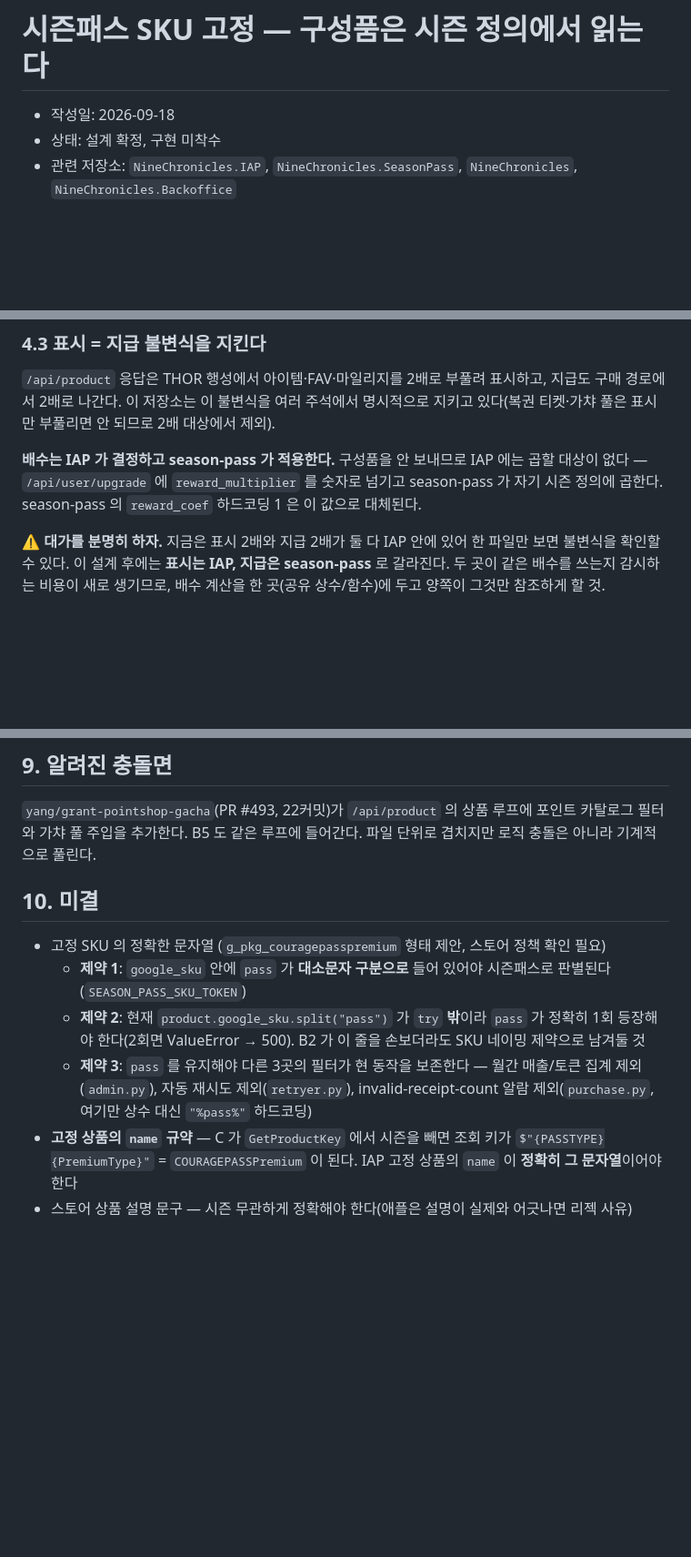
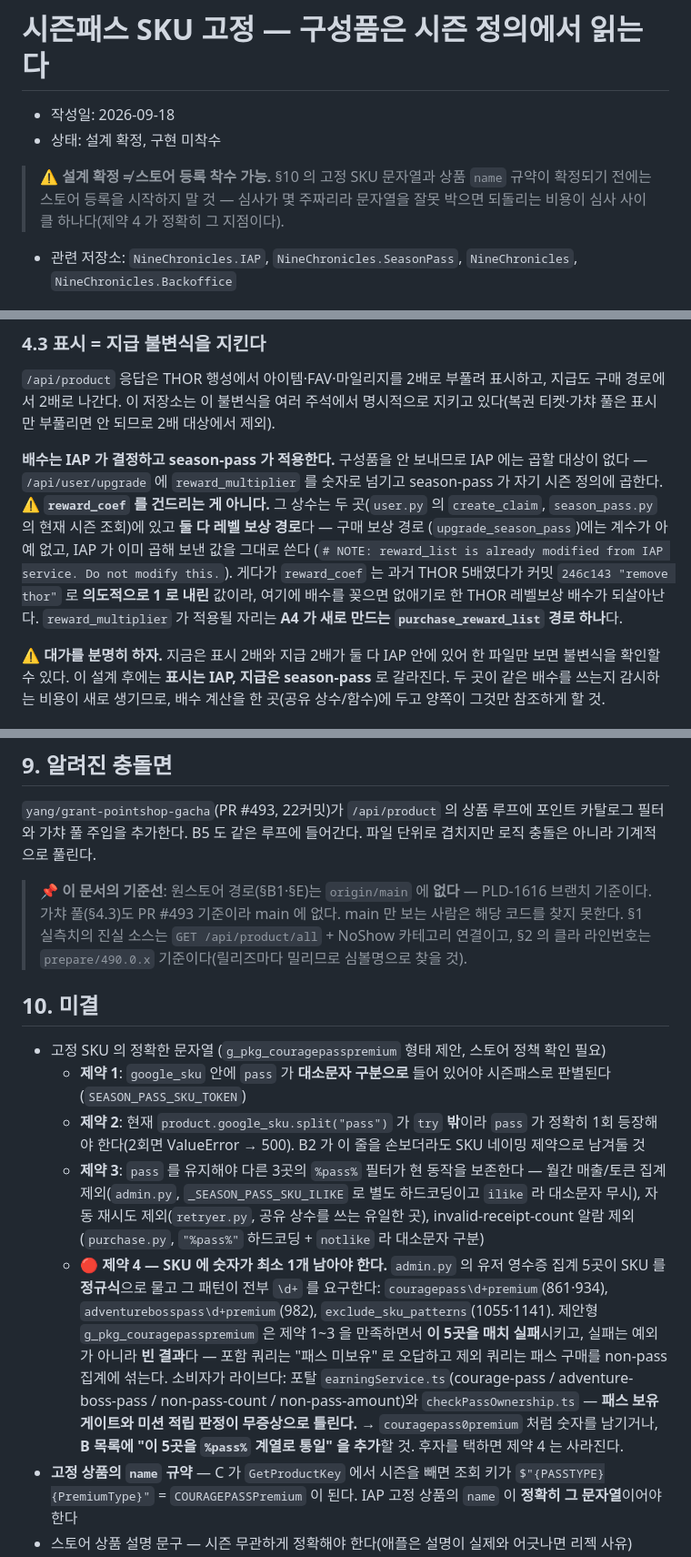
Before and after one commit to planetarium/NineChronicles.IAP, a Markdown page: docs/specs/2026-09-18-season-pass-fixed-sku.md, 3 parts joined by grey strips. Shown at 91% size. Drawn GitHub-style; blank space fills up the shorter version.

Commit message:
docs(season-pass): 리뷰 반영 — SKU 정규식 제약·reward_coef 지목 정정 (PLD)
리뷰가 잡은 🔴 두 건. 둘 다 **그대로 구현하면 조용히 틀리는** 것들이다.

① §10 SKU 제약 목록이 불완전했다. admin.py 의 유저 영수증 집계 **5곳이 SKU 를 정규식으로**
   물고 전부 `\\d+` 를 요구하는데, 제안형 `g_pkg_couragepasspremium` 은 제약 1~3 을
   만족하면서 그 5곳을 매치 실패시킨다. 실패가 예외가 아니라 **빈 결과**라 포함 쿼리는
   '패스 미보유' 로 오답하고 제외 쿼리는 패스 구매를 non-pass 집계에 섞는다.
   소비자가 라이브다 — 포탈 earningService·checkPassOwnership 의 패스 보유 게이트와
   미션 적립 판정이 무증상으로 틀어진다. 제약 4 로 못박고 대안(5곳을 %pass% 로 통일)도 적었다.

② §4.3 의 `reward_coef` 지목이 틀렸다. 그 상수는 **레벨 보상 경로** 두 곳뿐이고 구매 보상
   경로엔 계수가 없다(IAP 가 곱해 보낸 값을 그대로 쓴다는 주석까지 있다). 게다가 과거 THOR
   5배를 `246c143 remove thor` 로 의도적으로 1 로 내린 값이라, 여기 배수를 꽂으면 없애기로
   한 배수가 되살아난다. 적용 자리는 A4 의 purchase_reward_list 하나다.

그 밖에 기준선(원스토어·가챠 풀이 main 에 없음, 실측치·클라 라인번호의 권위)과
'설계 확정이 스토어 등록 착수 허가는 아니다' 를 명시했다.

Co-Authored-By: Claude Opus 5 (1M context) <noreply@anthropic.com>

```diff
--- a/docs/specs/2026-09-18-season-pass-fixed-sku.md
+++ b/docs/specs/2026-09-18-season-pass-fixed-sku.md
@@ -2,6 +2,10 @@
 
 - 작성일: 2026-09-18
 - 상태: 설계 확정, 구현 미착수
+>
+> ⚠️ **설계 확정 ≠ 스토어 등록 착수 가능.** §10 의 고정 SKU 문자열과 상품 `name` 규약이
+> 확정되기 전에는 스토어 등록을 시작하지 말 것 — 심사가 몇 주짜리라 문자열을 잘못 박으면
+> 되돌리는 비용이 심사 사이클 하나다(제약 4 가 정확히 그 지점이다).
 - 관련 저장소: `NineChronicles.IAP`, `NineChronicles.SeasonPass`, `NineChronicles`, `NineChronicles.Backoffice`
 
 ## 1. 문제
@@ -105,7 +109,13 @@
 
 `/api/product` 응답은 THOR 행성에서 아이템·FAV·마일리지를 2배로 부풀려 표시하고, 지급도 구매 경로에서 2배로 나간다. 이 저장소는 이 불변식을 여러 주석에서 명시적으로 지키고 있다(복권 티켓·가챠 풀은 표시만 부풀리면 안 되므로 2배 대상에서 제외).
 
-**배수는 IAP 가 결정하고 season-pass 가 적용한다.** 구성품을 안 보내므로 IAP 에는 곱할 대상이 없다 — `/api/user/upgrade` 에 `reward_multiplier` 를 숫자로 넘기고 season-pass 가 자기 시즌 정의에 곱한다. season-pass 의 `reward_coef` 하드코딩 1 은 이 값으로 대체된다.
+**배수는 IAP 가 결정하고 season-pass 가 적용한다.** 구성품을 안 보내므로 IAP 에는 곱할 대상이 없다 — `/api/user/upgrade` 에 `reward_multiplier` 를 숫자로 넘기고 season-pass 가 자기 시즌 정의에 곱한다. ⚠️ **`reward_coef` 를 건드리는 게 아니다.** 그 상수는 두 곳(`user.py` 의 `create_claim`,
+`season_pass.py` 의 현재 시즌 조회)에 있고 **둘 다 레벨 보상 경로**다 — 구매 보상 경로
+(`upgrade_season_pass`)에는 계수가 아예 없고, IAP 가 이미 곱해 보낸 값을 그대로 쓴다
+(`# NOTE: reward_list is already modified from IAP service. Do not modify this.`).
+게다가 `reward_coef` 는 과거 THOR 5배였다가 커밋 `246c143 "remove thor"` 로 **의도적으로 1 로
+내린** 값이라, 여기에 배수를 꽂으면 없애기로 한 THOR 레벨보상 배수가 되살아난다.
+`reward_multiplier` 가 적용될 자리는 **A4 가 새로 만드는 `purchase_reward_list` 경로 하나**다.
 
 ⚠️ **대가를 분명히 하자.** 지금은 표시 2배와 지급 2배가 둘 다 IAP 안에 있어 한 파일만 보면 불변식을 확인할 수 있다. 이 설계 후에는 **표시는 IAP, 지급은 season-pass** 로 갈라진다. 두 곳이 같은 배수를 쓰는지 감시하는 비용이 새로 생기므로, 배수 계산을 한 곳(공유 상수/함수)에 두고 양쪽이 그것만 참조하게 할 것.
 
@@ -229,12 +239,33 @@ Alembic 은 `cd apps/shared && alembic revision --autogenerate` (`apps/shared/al
 
 `yang/grant-pointshop-gacha`(PR #493, 22커밋)가 `/api/product` 의 상품 루프에 포인트 카탈로그 필터와 가챠 풀 주입을 추가한다. B5 도 같은 루프에 들어간다. 파일 단위로 겹치지만 로직 충돌은 아니라 기계적으로 풀린다.
 
+> 📌 **이 문서의 기준선**: 원스토어 경로(§B1·§E)는 `origin/main` 에 **없다** — PLD-1616
+> 브랜치 기준이다. 가챠 풀(§4.3)도 PR #493 기준이라 main 에 없다. main 만 보는 사람은
+> 해당 코드를 찾지 못한다.
+> §1 실측치의 진실 소스는 `GET /api/product/all` + NoShow 카테고리 연결이고, §2 의 클라
+> 라인번호는 `prepare/490.0.x` 기준이다(릴리즈마다 밀리므로 심볼명으로 찾을 것).
+
 ## 10. 미결
 
 - 고정 SKU 의 정확한 문자열 (`g_pkg_couragepasspremium` 형태 제안, 스토어 정책 확인 필요)
   - **제약 1**: `google_sku` 안에 `pass` 가 **대소문자 구분으로** 들어 있어야 시즌패스로 판별된다(`SEASON_PASS_SKU_TOKEN`)
   - **제약 2**: 현재 `product.google_sku.split("pass")` 가 `try` **밖**이라 `pass` 가 정확히 1회 등장해야 한다(2회면 ValueError → 500). B2 가 이 줄을 손보더라도 SKU 네이밍 제약으로 남겨둘 것
-  - **제약 3**: `pass` 를 유지해야 다른 3곳의 필터가 현 동작을 보존한다 — 월간 매출/토큰 집계 제외(`admin.py`), 자동 재시도 제외(`retryer.py`), invalid-receipt-count 알람 제외(`purchase.py`, 여기만 상수 대신 `"%pass%"` 하드코딩)
+  - **제약 3**: `pass` 를 유지해야 다른 3곳의 `%pass%` 필터가 현 동작을 보존한다 — 월간 매출/토큰
+    집계 제외(`admin.py`, `_SEASON_PASS_SKU_ILIKE` 로 별도 하드코딩이고 `ilike` 라 대소문자 무시),
+    자동 재시도 제외(`retryer.py`, 공유 상수를 쓰는 유일한 곳), invalid-receipt-count 알람
+    제외(`purchase.py`, `"%pass%"` 하드코딩 + `notlike` 라 대소문자 구분)
+  - 🔴 **제약 4 — SKU 에 숫자가 최소 1개 남아야 한다.** `admin.py` 의 유저 영수증 집계 5곳이
+    SKU 를 **정규식**으로 물고 그 패턴이 전부 `\d+` 를 요구한다:
+    `couragepass\d+premium`(861·934), `adventurebosspass\d+premium`(982),
+    `exclude_sku_patterns`(1055·1141).
+    제안형 `g_pkg_couragepasspremium` 은 제약 1~3 을 만족하면서 **이 5곳을 매치 실패**시키고,
+    실패는 예외가 아니라 **빈 결과**다 — 포함 쿼리는 "패스 미보유" 로 오답하고 제외 쿼리는
+    패스 구매를 non-pass 집계에 섞는다.
+    소비자가 라이브다: 포탈 `earningService.ts`(courage-pass / adventure-boss-pass /
+    non-pass-count / non-pass-amount)와 `checkPassOwnership.ts` — **패스 보유 게이트와 미션
+    적립 판정이 무증상으로 틀린다.**
+    → `couragepass0premium` 처럼 숫자를 남기거나, **B 목록에 "이 5곳을 `%pass%` 계열로 통일"
+    을 추가**할 것. 후자를 택하면 제약 4 는 사라진다.
 - **고정 상품의 `name` 규약** — C 가 `GetProductKey` 에서 시즌을 빼면 조회 키가 `$"{PASSTYPE}{PremiumType}"` = `COURAGEPASSPremium` 이 된다. IAP 고정 상품의 `name` 이 **정확히 그 문자열**이어야 한다
 - 스토어 상품 설명 문구 — 시즌 무관하게 정확해야 한다(애플은 설명이 실제와 어긋나면 리젝 사유)
 - B6 별칭 제거 시점의 구버전 비중 기준
```
